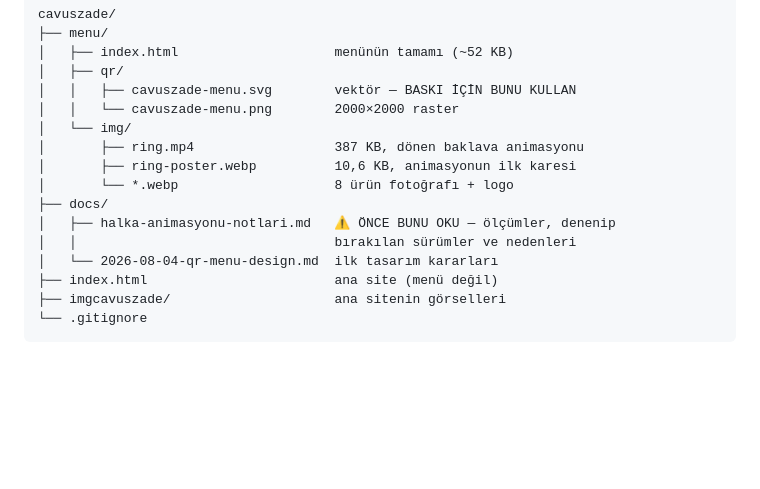
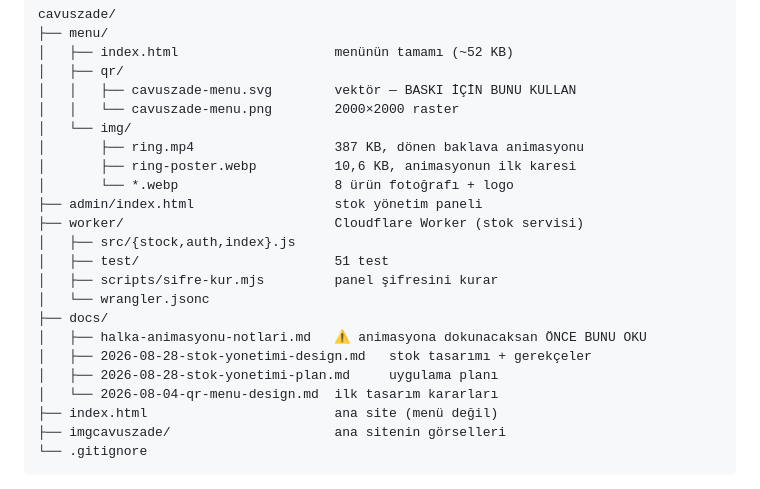
Before and after one commit to kavakbatuhan30-lab/cavuszadebruxelles, a Markdown page: PROJECT_CONTEXT.md, the part around one of its changes. Drawn GitHub-style; blank space fills up the shorter version.

```diff
--- a/PROJECT_CONTEXT.md
+++ b/PROJECT_CONTEXT.md
@@ -27,9 +27,16 @@ cavuszade/
 │       ├── ring.mp4                  387 KB, dönen baklava animasyonu
 │       ├── ring-poster.webp          10,6 KB, animasyonun ilk karesi
 │       └── *.webp                    8 ürün fotoğrafı + logo
+├── admin/index.html                  stok yönetim paneli
+├── worker/                           Cloudflare Worker (stok servisi)
+│   ├── src/{stock,auth,index}.js
+│   ├── test/                         51 test
+│   ├── scripts/sifre-kur.mjs         panel şifresini kurar
+│   └── wrangler.jsonc
 ├── docs/
-│   ├── halka-animasyonu-notlari.md   ⚠️ ÖNCE BUNU OKU — ölçümler, denenip
-│   │                                 bırakılan sürümler ve nedenleri
+│   ├── halka-animasyonu-notlari.md   ⚠️ animasyona dokunacaksan ÖNCE BUNU OKU
+│   ├── 2026-08-28-stok-yonetimi-design.md   stok tasarımı + gerekçeler
+│   ├── 2026-08-28-stok-yonetimi-plan.md     uygulama planı
 │   └── 2026-08-04-qr-menu-design.md  ilk tasarım kararları
 ├── index.html                        ana site (menü değil)
 ├── imgcavuszade/                     ana sitenin görselleri
```
Also changed, not shown: other parts of PROJECT_CONTEXT.md (+65 -5 lines).
